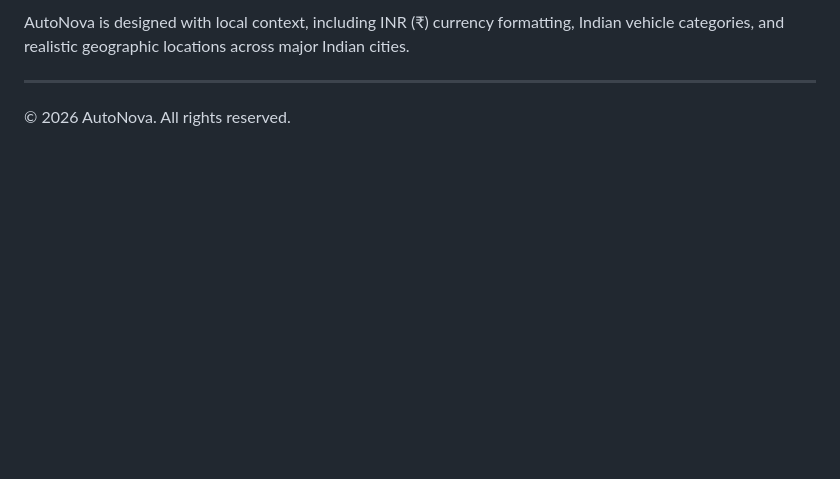
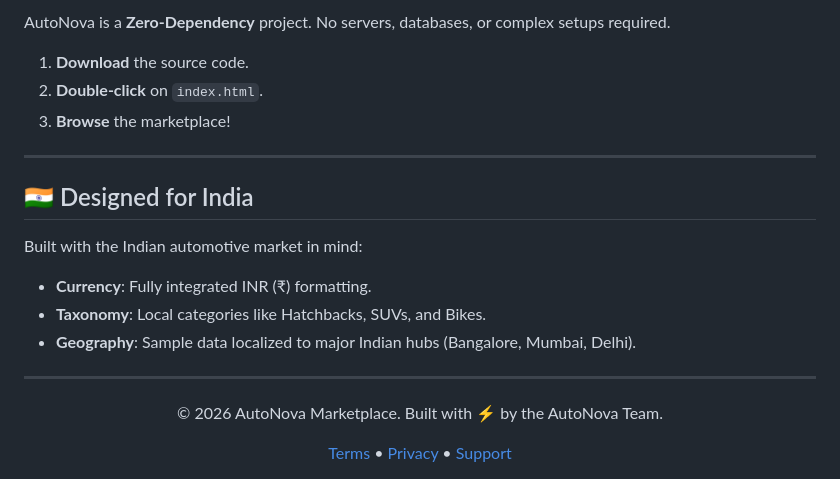
Before and after one commit to nsrun/Second-hand-vehicle-website, a Markdown page: README.md, the part around one of its changes. GitHub-like rendering; blank space fills up the shorter version.

Commit message:
Revise README with improved project details
Updated the README to enhance project description and features.

```diff
--- a/README.md
+++ b/README.md
@@ -73,5 +81,22 @@ Since this is a static website, it does not require a backend server or database
 
-AutoNova is designed with local context, including INR (₹) currency formatting, Indian vehicle categories, and realistic geographic locations across major Indian cities.
+AutoNova is a **Zero-Dependency** project. No servers, databases, or complex setups required.
+
+1.  **Download** the source code.
+2.  **Double-click** on `index.html`.
+3.  **Browse** the marketplace!
 
 ---
-© 2026 AutoNova. All rights reserved.
+
+## 🇮🇳 Designed for India
+
+Built with the Indian automotive market in mind:
+- **Currency**: Fully integrated INR (₹) formatting.
+- **Taxonomy**: Local categories like Hatchbacks, SUVs, and Bikes.
+- **Geography**: Sample data localized to major Indian hubs (Bangalore, Mumbai, Delhi).
+
+---
+
+<div align="center">
+  <p>© 2026 AutoNova Marketplace. Built with ⚡ by the AutoNova Team.</p>
+  <a href="terms.html">Terms</a> • <a href="privacy.html">Privacy</a> • <a href="contact.html">Support</a>
+</div>
```
Also changed, not shown: other parts of README.md (+56 -48 lines).
